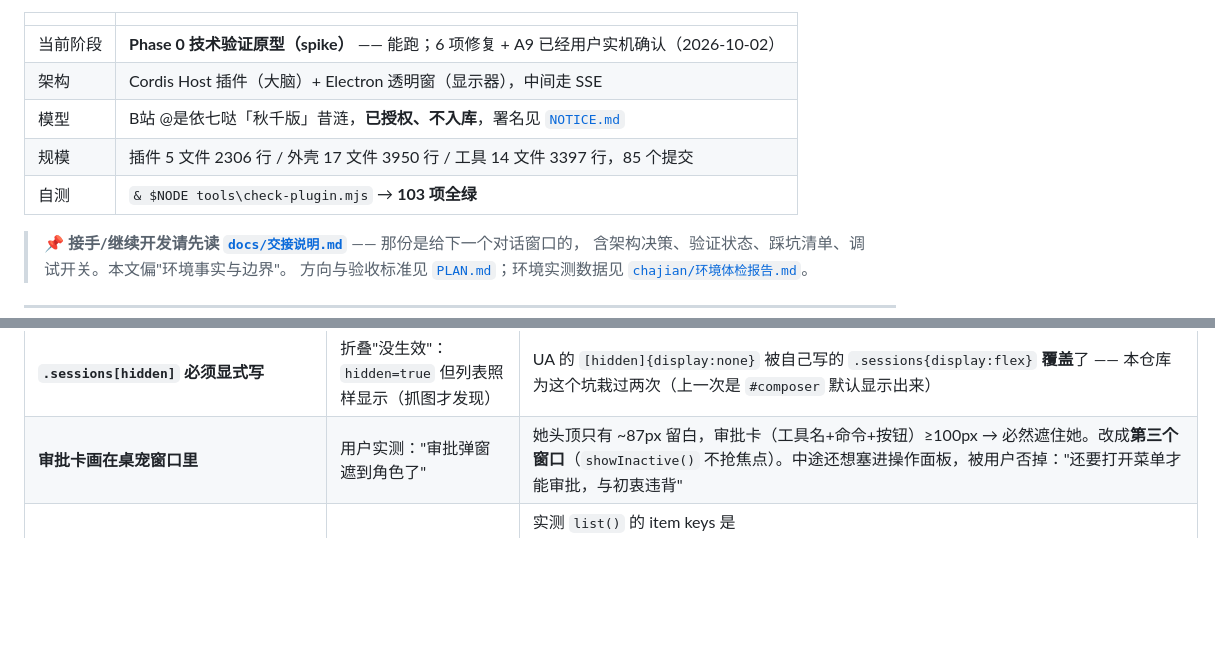
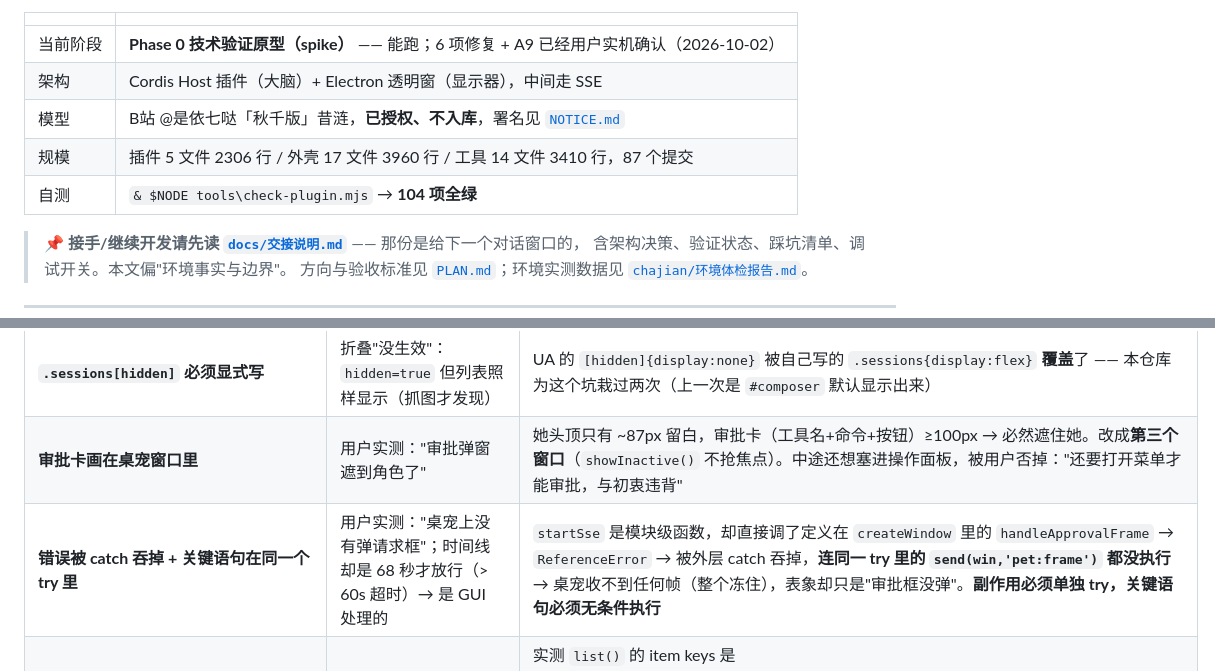
Before and after one commit to dddddhxwys/xilian-pet, a Markdown page: README.md, 2 parts joined by grey strips. GitHub-like rendering; blank space fills up the shorter version.

```diff
--- a/README.md
+++ b/README.md
@@ -8,8 +8,8 @@
 | 当前阶段 | **Phase 0 技术验证原型（spike）** —— 能跑；6 项修复 + A9 已经用户实机确认（2026-10-02） |
 | 架构 | Cordis Host 插件（大脑）+ Electron 透明窗（显示器），中间走 SSE |
 | 模型 | B站 @是依七哒「秋千版」昔涟，**已授权、不入库**，署名见 [`NOTICE.md`](NOTICE.md) |
-| 规模 | 插件 5 文件 2306 行 / 外壳 17 文件 3950 行 / 工具 14 文件 3397 行，85 个提交 |
-| 自测 | `& $NODE tools\check-plugin.mjs` → **103 项全绿** |
+| 规模 | 插件 5 文件 2306 行 / 外壳 17 文件 3960 行 / 工具 14 文件 3410 行，87 个提交 |
+| 自测 | `& $NODE tools\check-plugin.mjs` → **104 项全绿** |
 
 > 📌 **接手/继续开发请先读 [`docs/交接说明.md`](docs/交接说明.md)** —— 那份是给下一个对话窗口的，
 > 含架构决策、验证状态、踩坑清单、调试开关。本文偏"环境事实与边界"。
@@ -795,6 +795,7 @@ Copy-Item "$env:USERPROFILE\.dsh\profiles\desktop\cordis.patch.yml.bak-<时间
 | **用 PowerShell 的 `WriteAllLines` 删代码块** | 整个文件的行尾被改成 CRLF（仓库约定是 LF）→ diff 噪声：pet.js 实际只改 114 行，git 显示 1206 行 | **改源文件用 edit/write 工具**，别用 PowerShell 写文件；已经栽过两次（上次是改提交信息）。用 `git diff --ignore-all-space` 能看出真实改动量 |
 | **`.sessions[hidden]` 必须显式写** | 折叠"没生效"：`hidden=true` 但列表照样显示（抓图才发现） | UA 的 `[hidden]{display:none}` 被自己写的 `.sessions{display:flex}` **覆盖**了 —— 本仓库为这个坑栽过两次（上一次是 `#composer` 默认显示出来） |
 | **审批卡画在桌宠窗口里** | 用户实测："审批弹窗遮到角色了" | 她头顶只有 ~87px 留白，审批卡（工具名+命令+按钮）≥100px → 必然遮住她。改成**第三个窗口**（`showInactive()` 不抢焦点）。中途还想塞进操作面板，被用户否掉："还要打开菜单才能审批，与初衷违背" |
+| **错误被 catch 吞掉 + 关键语句在同一个 try 里** | 用户实测："桌宠上没有弹请求框"；时间线却是 68 秒才放行（> 60s 超时）→ 是 GUI 处理的 | `startSse` 是模块级函数，却直接调了定义在 `createWindow` 里的 `handleApprovalFrame` → `ReferenceError` → 被外层 catch 吞掉，**连同一 try 里的 `send(win,'pet:frame')` 都没执行** → 桌宠收不到任何帧（整个冻住），表象却只是"审批框没弹"。**副作用必须单独 try，关键语句必须无条件执行** |
 | **以为会话标题在 `sessionController.list()` 里** | 面板显示成 `session-5f19636e-…`（用户两次反馈"标题有问题"） | 实测 `list()` 的 item keys 是 `["sessionId","updatedAt","agentAvailable","running","blank","cwd","projections"]`，**没有 title/displayTitle**。标题其实是 **key 为 `title` 的 session projection**（`apply: session/title → event.data.title`，状态就是字符串）→ 用 `sessionProjections.stateOf(session,'title')` |
 | **以为注册审批应答者就能由桌宠审批** | 探针 `seen=0`：审批真的发生了（`approval/asked` + `decided: allowed-once`），我们却一次都没被调用 | 链路里**前面是"转发给 GUI 的桥"**，它 await 用户在界面上的答复并返回决定 → **链路就此结束**。正解是 `ctx.on('approval/request', fn, { prepend: true })` 抢到最前面（实测：`asked` 与探针收到只差 **1ms**）。代价：我们"持着"时 GUI 不再弹提示 → 必须超时交棒 |
 | **以为 `approval/request` 里有命令原文** | 没法显示"你在批准什么"，等于盲批 | 实测字段只有 `agent, toolName, callId, reason, signal`。**命令要用 `callId` 去 `tool/call` 事件里关联**（我们本来就收这个事件，`data.arguments` 就是命令 JSON） |
```
Also changed, not shown: docs/交接说明.md (+25 -2 lines).
